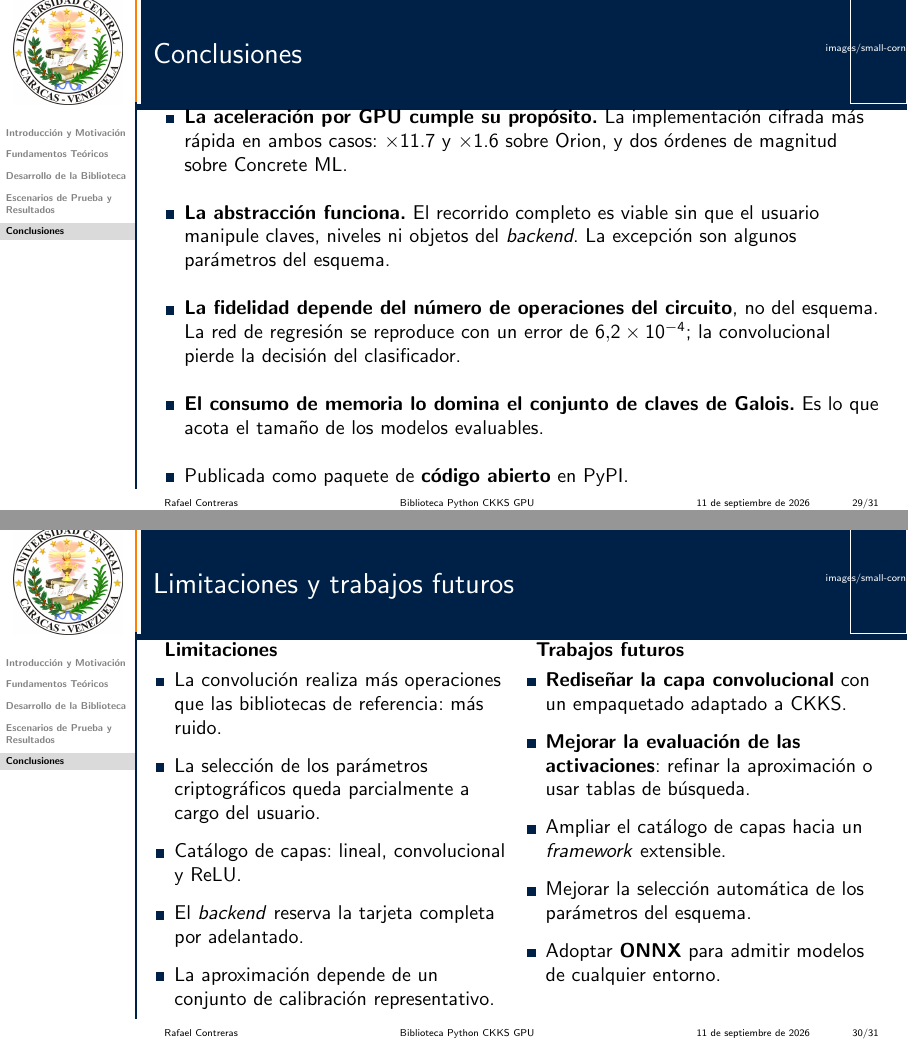
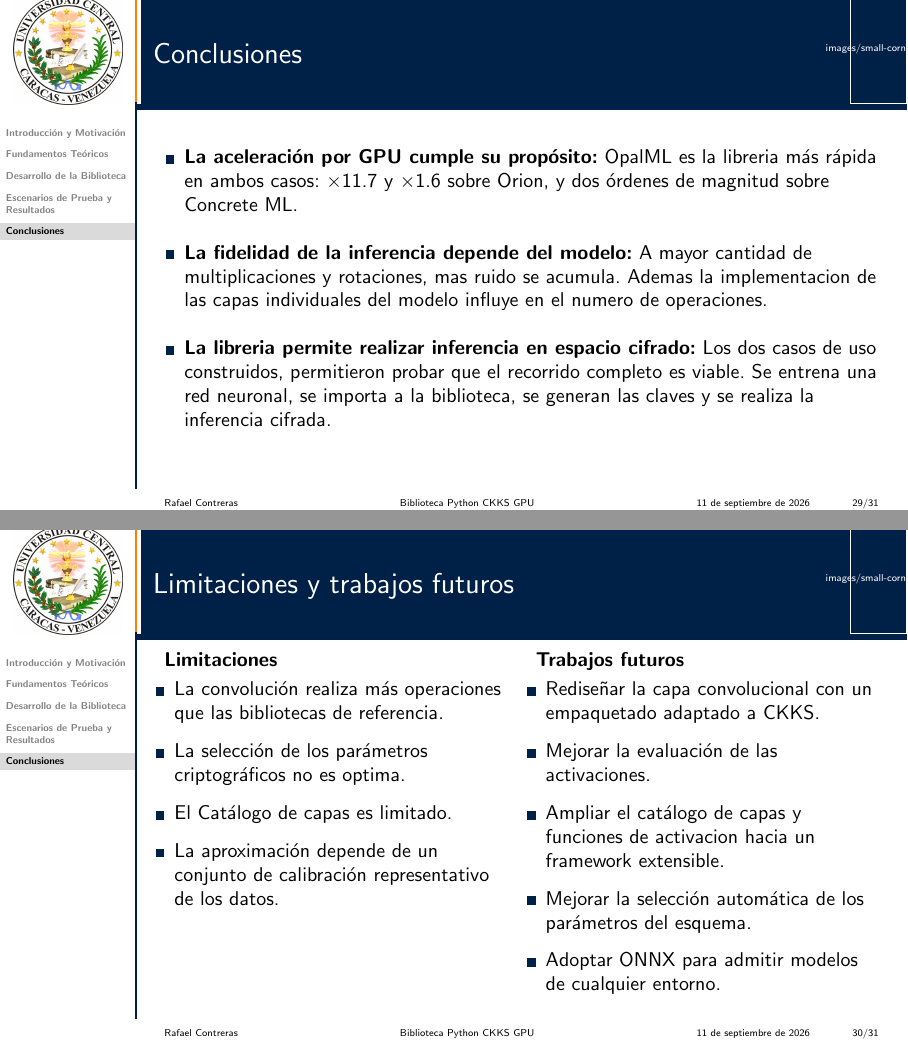
Before and after one commit to Rcontre360/thesis-ucv-FHE, LaTeX slides (presentation/main.tex, which reads presentation/slides/05_conclusiones.tex): pages 29 and 30 of 31, joined at a grey line. Compiled offline with pdfLaTeX.

Commit message:
conclusions

```diff
--- a/presentation/slides/05_conclusiones.tex
+++ b/presentation/slides/05_conclusiones.tex
@@ -5,11 +5,9 @@
 \begin{frame}{Conclusiones}
     \begin{listaalineada}
         \setlength{\itemsep}{12pt}
-        \item \textbf{La aceleración por GPU cumple su propósito.} La implementación cifrada más rápida en ambos casos: $\times$11.7 y $\times$1.6 sobre Orion, y dos órdenes de magnitud sobre Concrete ML.
-        \item \textbf{La abstracción funciona.} El recorrido completo es viable sin que el usuario manipule claves, niveles ni objetos del \textit{backend}. La excepción son algunos parámetros del esquema.
-        \item \textbf{La fidelidad depende del número de operaciones del circuito}, no del esquema. La red de regresión se reproduce con un error de $6.2 \times 10^{-4}$; la convolucional pierde la decisión del clasificador.
-        \item \textbf{El consumo de memoria lo domina el conjunto de claves de Galois.} Es lo que acota el tamaño de los modelos evaluables.
-        \item Publicada como paquete de \textbf{código abierto} en PyPI.
+        \item \textbf{La aceleración por GPU cumple su propósito:} OpalML es la libreria más rápida en ambos casos: $\times$11.7 y $\times$1.6 sobre Orion, y dos órdenes de magnitud sobre Concrete ML.
+        \item \textbf{La fidelidad de la inferencia depende del modelo:} A mayor cantidad de multiplicaciones y rotaciones, mas ruido se acumula. Ademas la implementacion de las capas individuales del modelo influye en el numero de operaciones.
+        \item \textbf{La libreria permite realizar inferencia en espacio cifrado:} Los dos casos de uso construidos, permitieron probar que el recorrido completo es viable. Se entrena una red neuronal, se importa a la biblioteca, se generan las claves y se realiza la inferencia cifrada.
     \end{listaalineada}
 \end{frame}
 
@@ -19,22 +17,21 @@
         \textbf{Limitaciones}
         \begin{itemize}
             \setlength{\itemsep}{7pt}
-            \item La convolución realiza más operaciones que las bibliotecas de referencia: más ruido.
-            \item La selección de los parámetros criptográficos queda parcialmente a cargo del usuario.
-            \item Catálogo de capas: lineal, convolucional y ReLU.
-            \item El \textit{backend} reserva la tarjeta completa por adelantado.
-            \item La aproximación depende de un conjunto de calibración representativo.
+            \item La convolución realiza más operaciones que las bibliotecas de referencia.
+            \item La selección de los parámetros criptográficos no es optima.
+            \item El Catálogo de capas es limitado.
+            \item La aproximación depende de un conjunto de calibración representativo de los datos.
         \end{itemize}
 
         \column{0.48\textwidth}
         \textbf{Trabajos futuros}
         \begin{itemize}
             \setlength{\itemsep}{7pt}
-            \item \textbf{Rediseñar la capa convolucional} con un empaquetado adaptado a CKKS.
-            \item \textbf{Mejorar la evaluación de las activaciones}: refinar la aproximación o usar tablas de búsqueda.
-            \item Ampliar el catálogo de capas hacia un \textit{framework} extensible.
+            \item Rediseñar la capa convolucional con un empaquetado adaptado a CKKS.
+            \item Mejorar la evaluación de las activaciones.
+            \item Ampliar el catálogo de capas y funciones de activacion hacia un framework extensible.
             \item Mejorar la selección automática de los parámetros del esquema.
-            \item Adoptar \textbf{ONNX} para admitir modelos de cualquier entorno.
+            \item Adoptar ONNX para admitir modelos de cualquier entorno.
         \end{itemize}
     \end{columns}
 \end{frame}
```
